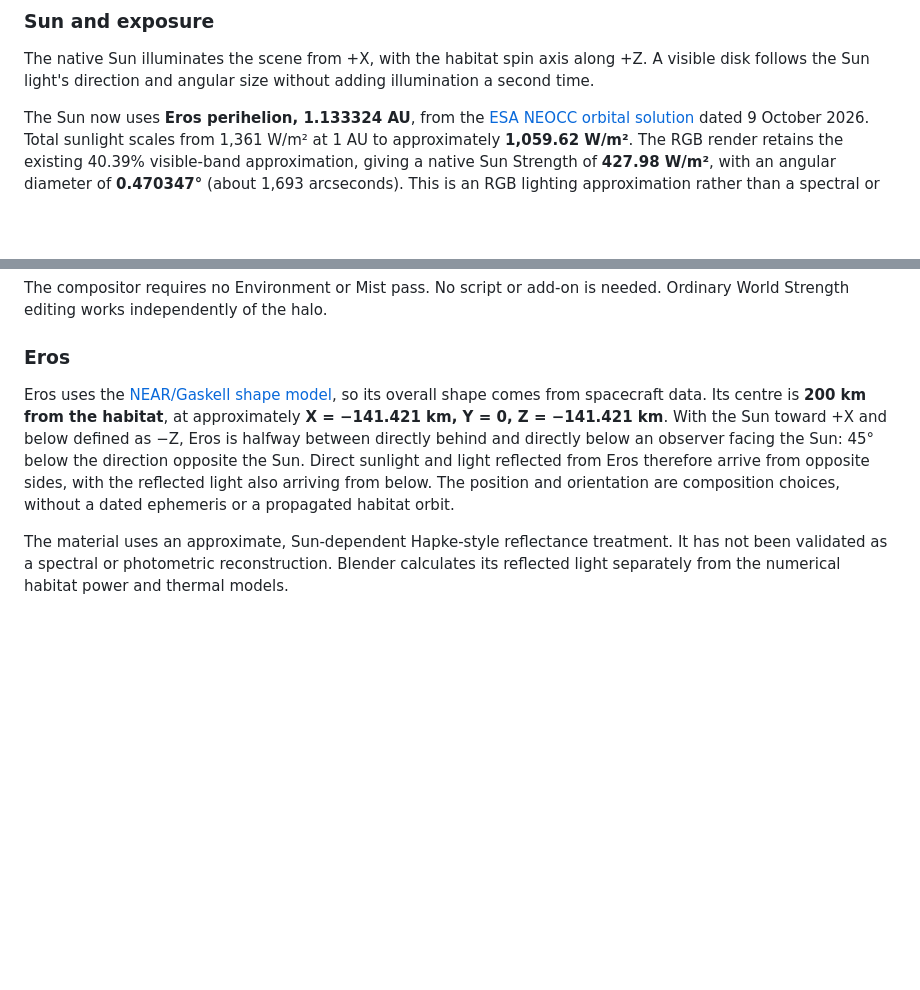
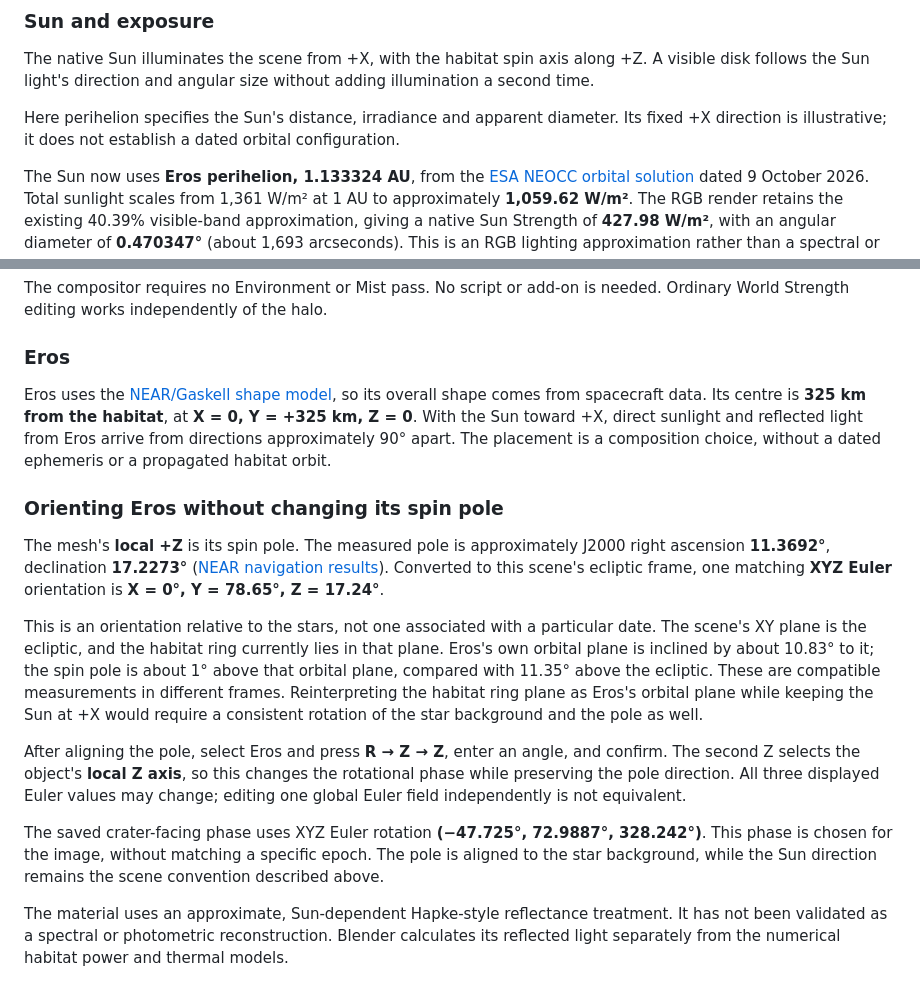
Before and after one commit to vinc/space-habitat, a Markdown page: rendering.md, 2 parts joined by grey strips. Rendered like a GitHub page; blank space fills up the shorter version.

Commit message:
Explain Eros local-axis rotation and coordinate frames

```diff
--- a/rendering.md
+++ b/rendering.md
@@ -50,6 +50,8 @@ The band arrangement, rails, perimeter frame, hollow mast and open hub mount are
 
 The native Sun illuminates the scene from +X, with the habitat spin axis along +Z. A visible disk follows the Sun light's direction and angular size without adding illumination a second time.
 
+Here perihelion specifies the Sun's distance, irradiance and apparent diameter. Its fixed +X direction is illustrative; it does not establish a dated orbital configuration.
+
 The Sun now uses **Eros perihelion, 1.133324 AU**, from the [ESA NEOCC orbital solution](https://neo.ssa.esa.int/search-for-asteroids?des=433+Eros&tab=obs) dated 9 October 2026. Total sunlight scales from 1,361 W/m² at 1 AU to approximately **1,059.62 W/m²**. The RGB render retains the existing 40.39% visible-band approximation, giving a native Sun Strength of **427.98 W/m²**, with an angular diameter of **0.470347°** (about 1,693 arcseconds). This is an RGB lighting approximation rather than a spectral or thermal simulation.
 
 Select **Sun > Light Data > Custom Properties > Distance (AU)** to change the reference distance. Native drivers keep irradiance proportional to the inverse square of distance and update the apparent diameter. The visible disk follows both values. The **solar array remains sized for aphelion**, when less sunlight is available; changing the lighting distance does not resize it. The numerical model uses rounded Eros orbital elements for that sizing, while this scene's perihelion distance uses the cited ESA value.
@@ -91,7 +93,39 @@ needed. Ordinary World Strength editing works independently of the halo.
 
 ### Eros
 
-Eros uses the [NEAR/Gaskell shape model](https://doi.org/10.26033/d0gq-9427), so its overall shape comes from spacecraft data. Its centre is **200 km from the habitat**, at approximately **X = −141.421 km, Y = 0, Z = −141.421 km**. With the Sun toward +X and below defined as −Z, Eros is halfway between directly behind and directly below an observer facing the Sun: 45° below the direction opposite the Sun. Direct sunlight and light reflected from Eros therefore arrive from opposite sides, with the reflected light also arriving from below. The position and orientation are composition choices, without a dated ephemeris or a propagated habitat orbit.
+Eros uses the [NEAR/Gaskell shape model](https://doi.org/10.26033/d0gq-9427),
+so its overall shape comes from spacecraft data. Its centre is **325 km from
+the habitat**, at **X = 0, Y = +325 km, Z = 0**. With the Sun toward +X, direct
+sunlight and reflected light from Eros arrive from directions approximately
+90° apart. The placement is a composition choice, without a dated ephemeris
+or a propagated habitat orbit.
+
+### Orienting Eros without changing its spin pole
+
+The mesh's **local +Z** is its spin pole. The measured pole is approximately
+J2000 right ascension **11.3692°**, declination **17.2273°**
+([NEAR navigation results](https://ipnpr.jpl.nasa.gov/progress_report/42-152/152F.pdf)).
+Converted to this scene's ecliptic frame, one matching **XYZ Euler** orientation
+is **X = 0°, Y = 78.65°, Z = 17.24°**.
+
+This is an orientation relative to the stars, not one associated with a particular
+date. The scene's XY plane is the ecliptic, and the habitat ring currently lies
+in that plane. Eros's own orbital plane is inclined by about 10.83° to it; the
+spin pole is about 1° above that orbital plane, compared with 11.35° above the
+ecliptic. These are compatible measurements in different frames. Reinterpreting
+the habitat ring plane as Eros's orbital plane while keeping the Sun at +X would
+require a consistent rotation of the star background and the pole as well.
+
+After aligning the pole, select Eros and press **R → Z → Z**, enter an angle,
+and confirm. The second Z selects the object's **local Z axis**, so this changes
+the rotational phase while preserving the pole direction. All three displayed
+Euler values may change; editing one global Euler field independently is not
+equivalent.
+
+The saved crater-facing phase uses XYZ Euler rotation
+**(−47.725°, 72.9887°, 328.242°)**. This phase is chosen for the image, without
+matching a specific epoch. The pole is aligned to the star background, while
+the Sun direction remains the scene convention described above.
 
 The material uses an approximate, Sun-dependent Hapke-style reflectance treatment. It has not been validated as a spectral or photometric reconstruction. Blender calculates its reflected light separately from the numerical habitat power and thermal models.
 
```
